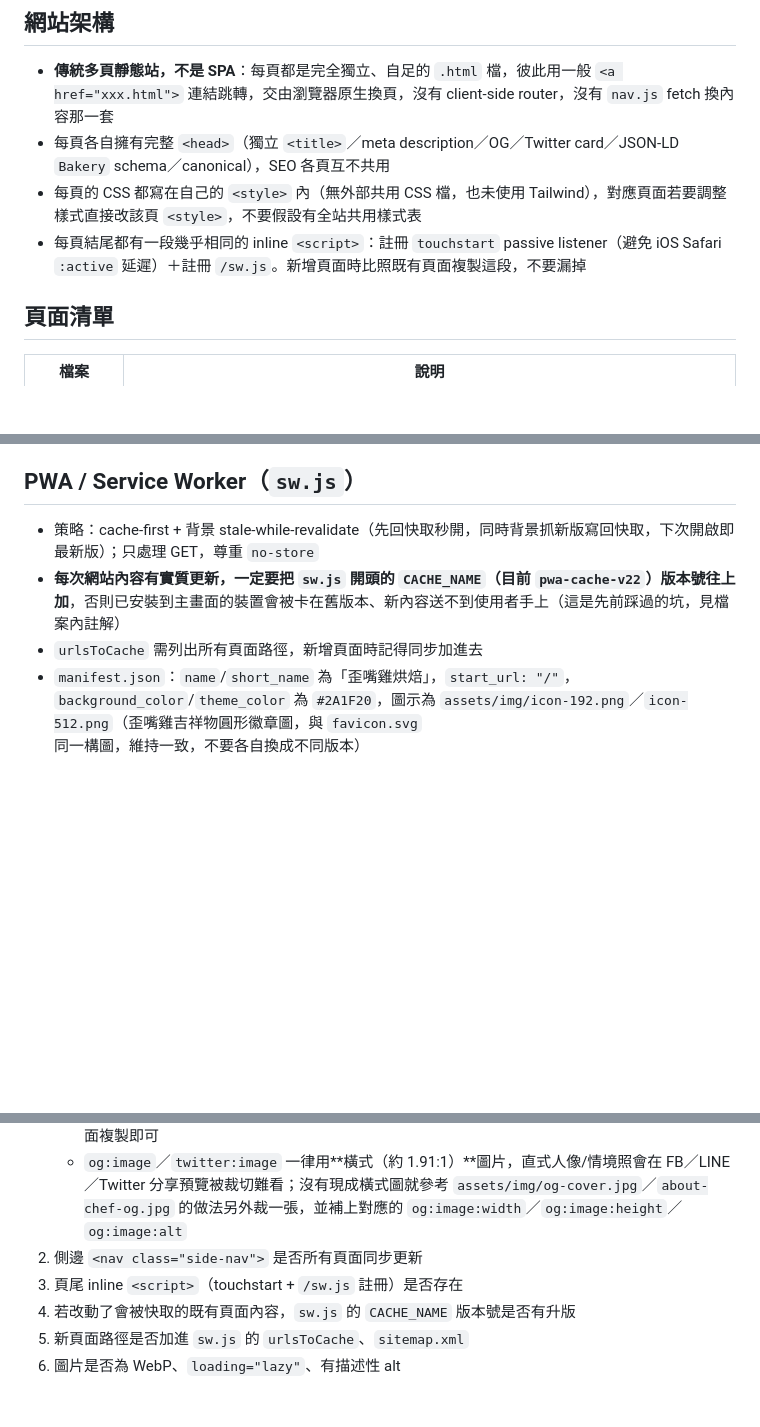
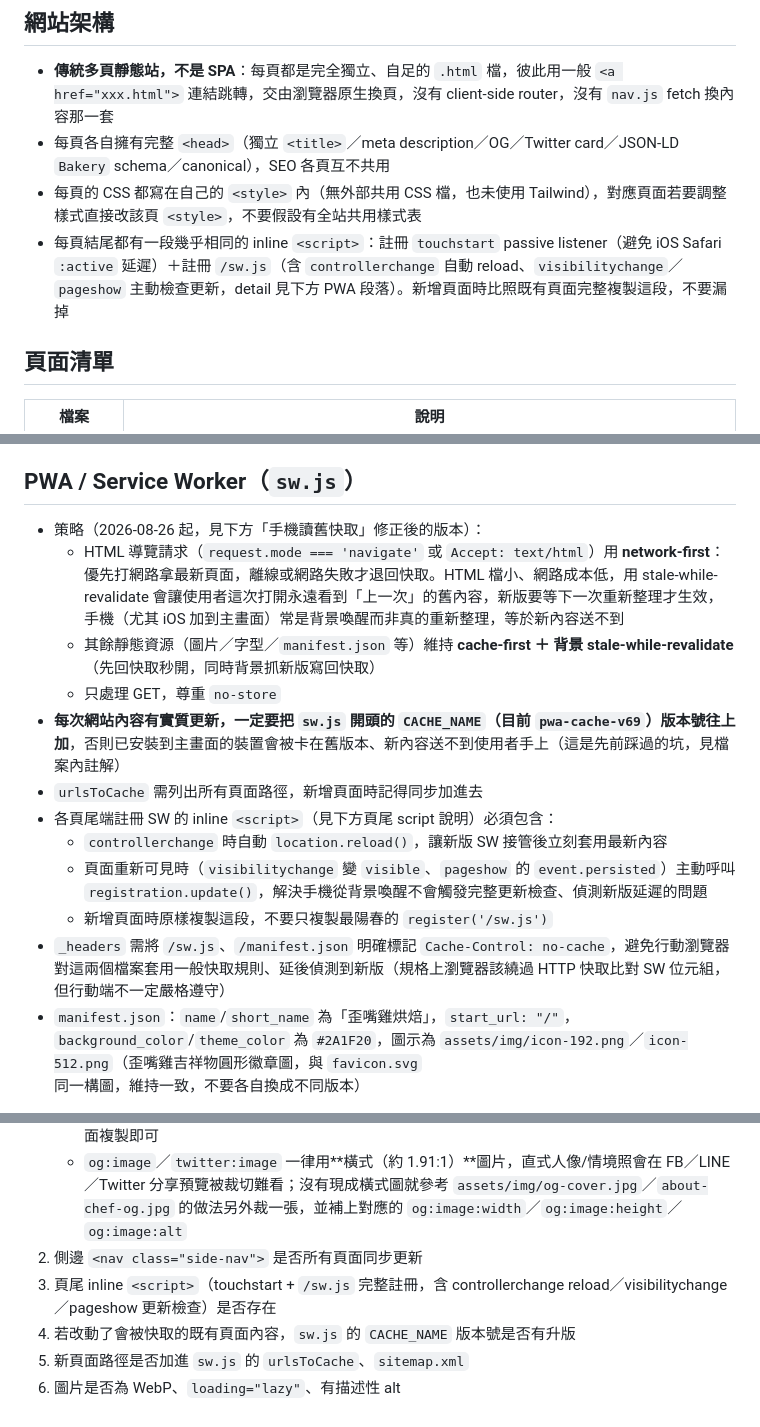
Before and after one commit to abspbt/yjg-bakery, a Markdown page: CLAUDE.md, 3 parts joined by grey strips. GitHub-like rendering; blank space fills up the shorter version.

Commit message:
CLAUDE.md：把手機讀舊快取的修正方式寫進 PWA 規範
記錄 network-first navigation／controllerchange 自動 reload／
visibilitychange 與 pageshow 主動檢查更新／sw.js＋manifest.json
no-cache 標頭這幾點，避免以後又要重新排查同樣的問題；順便把過期的
CACHE_NAME 範例版本號更新為目前的 v69。

Co-Authored-By: Claude Sonnet 5 <noreply@anthropic.com>
Claude-Session: https://claude.ai/code/session_01UTGyuiMbi7bUBTs6UtjWRT

```diff
--- a/CLAUDE.md
+++ b/CLAUDE.md
@@ -13,7 +13,7 @@
 - **傳統多頁靜態站，不是 SPA**：每頁都是完全獨立、自足的 `.html` 檔，彼此用一般 `<a href="xxx.html">` 連結跳轉，交由瀏覽器原生換頁，沒有 client-side router，沒有 `nav.js` fetch 換內容那一套
 - 每頁各自擁有完整 `<head>`（獨立 `<title>`／meta description／OG／Twitter card／JSON-LD `Bakery` schema／canonical），SEO 各頁互不共用
 - 每頁的 CSS 都寫在自己的 `<style>` 內（無外部共用 CSS 檔，也未使用 Tailwind），對應頁面若要調整樣式直接改該頁 `<style>`，不要假設有全站共用樣式表
-- 每頁結尾都有一段幾乎相同的 inline `<script>`：註冊 `touchstart` passive listener（避免 iOS Safari `:active` 延遲）＋註冊 `/sw.js`。新增頁面時比照既有頁面複製這段，不要漏掉
+- 每頁結尾都有一段幾乎相同的 inline `<script>`：註冊 `touchstart` passive listener（避免 iOS Safari `:active` 延遲）＋註冊 `/sw.js`（含 `controllerchange` 自動 reload、`visibilitychange`／`pageshow` 主動檢查更新，detail 見下方 PWA 段落）。新增頁面時比照既有頁面完整複製這段，不要漏掉
 
 ## 頁面清單
 | 檔案 | 說明 |
@@ -28,9 +28,17 @@
 側邊導覽（各頁重複出現的 `<nav class="side-nav">`）需與此清單同步；新增/刪除頁面時記得所有頁面的 nav 區塊都要一起改。
 
 ## PWA / Service Worker（`sw.js`）
-- 策略：cache-first + 背景 stale-while-revalidate（先回快取秒開，同時背景抓新版寫回快取，下次開啟即最新版）；只處理 GET，尊重 `no-store`
-- **每次網站內容有實質更新，一定要把 `sw.js` 開頭的 `CACHE_NAME`（目前 `pwa-cache-v22`）版本號往上加**，否則已安裝到主畫面的裝置會被卡在舊版本、新內容送不到使用者手上（這是先前踩過的坑，見檔案內註解）
+- 策略（2026-08-26 起，見下方「手機讀舊快取」修正後的版本）：
+  - HTML 導覽請求（`request.mode === 'navigate'` 或 `Accept: text/html`）用 **network-first**：優先打網路拿最新頁面，離線或網路失敗才退回快取。HTML 檔小、網路成本低，用 stale-while-revalidate 會讓使用者這次打開永遠看到「上一次」的舊內容，新版要等下一次重新整理才生效，手機（尤其 iOS 加到主畫面）常是背景喚醒而非真的重新整理，等於新內容送不到
+  - 其餘靜態資源（圖片／字型／`manifest.json` 等）維持 **cache-first ＋ 背景 stale-while-revalidate**（先回快取秒開，同時背景抓新版寫回快取）
+  - 只處理 GET，尊重 `no-store`
+- **每次網站內容有實質更新，一定要把 `sw.js` 開頭的 `CACHE_NAME`（目前 `pwa-cache-v69`）版本號往上加**，否則已安裝到主畫面的裝置會被卡在舊版本、新內容送不到使用者手上（這是先前踩過的坑，見檔案內註解）
 - `urlsToCache` 需列出所有頁面路徑，新增頁面時記得同步加進去
+- 各頁尾端註冊 SW 的 inline `<script>`（見下方頁尾 script 說明）必須包含：
+  - `controllerchange` 時自動 `location.reload()`，讓新版 SW 接管後立刻套用最新內容
+  - 頁面重新可見時（`visibilitychange` 變 `visible`、`pageshow` 的 `event.persisted`）主動呼叫 `registration.update()`，解決手機從背景喚醒不會觸發完整更新檢查、偵測新版延遲的問題
+  - 新增頁面時原樣複製這段，不要只複製最陽春的 `register('/sw.js')`
+- `_headers` 需將 `/sw.js`、`/manifest.json` 明確標記 `Cache-Control: no-cache`，避免行動瀏覽器對這兩個檔案套用一般快取規則、延後偵測到新版（規格上瀏覽器該繞過 HTTP 快取比對 SW 位元組，但行動端不一定嚴格遵守）
 - `manifest.json`：`name`/`short_name` 為「歪嘴雞烘焙」，`start_url: "/"`，`background_color`/`theme_color` 為 `#2A1F20`，圖示為 `assets/img/icon-192.png`／`icon-512.png`（歪嘴雞吉祥物圓形徽章圖，與 `favicon.svg` 同一構圖，維持一致，不要各自換成不同版本）
 
 ## 路徑慣例（與舊版不同，注意）
@@ -68,7 +76,7 @@
    - 每頁都要有 `Bakery` JSON-LD（不是只有首頁/關於我們），`servesCuisine`／`address` 照現有頁面複製即可
    - `og:image`／`twitter:image` 一律用**橫式（約 1.91:1）**圖片，直式人像/情境照會在 FB／LINE／Twitter 分享預覽被裁切難看；沒有現成橫式圖就參考 `assets/img/og-cover.jpg`／`about-chef-og.jpg` 的做法另外裁一張，並補上對應的 `og:image:width`／`og:image:height`／`og:image:alt`
 2. 側邊 `<nav class="side-nav">` 是否所有頁面同步更新
-3. 頁尾 inline `<script>`（touchstart + `/sw.js` 註冊）是否存在
+3. 頁尾 inline `<script>`（touchstart + `/sw.js` 完整註冊，含 controllerchange reload／visibilitychange／pageshow 更新檢查）是否存在
 4. 若改動了會被快取的既有頁面內容，`sw.js` 的 `CACHE_NAME` 版本號是否有升版
 5. 新頁面路徑是否加進 `sw.js` 的 `urlsToCache`、`sitemap.xml`
 6. 圖片是否為 WebP、`loading="lazy"`、有描述性 alt
```
